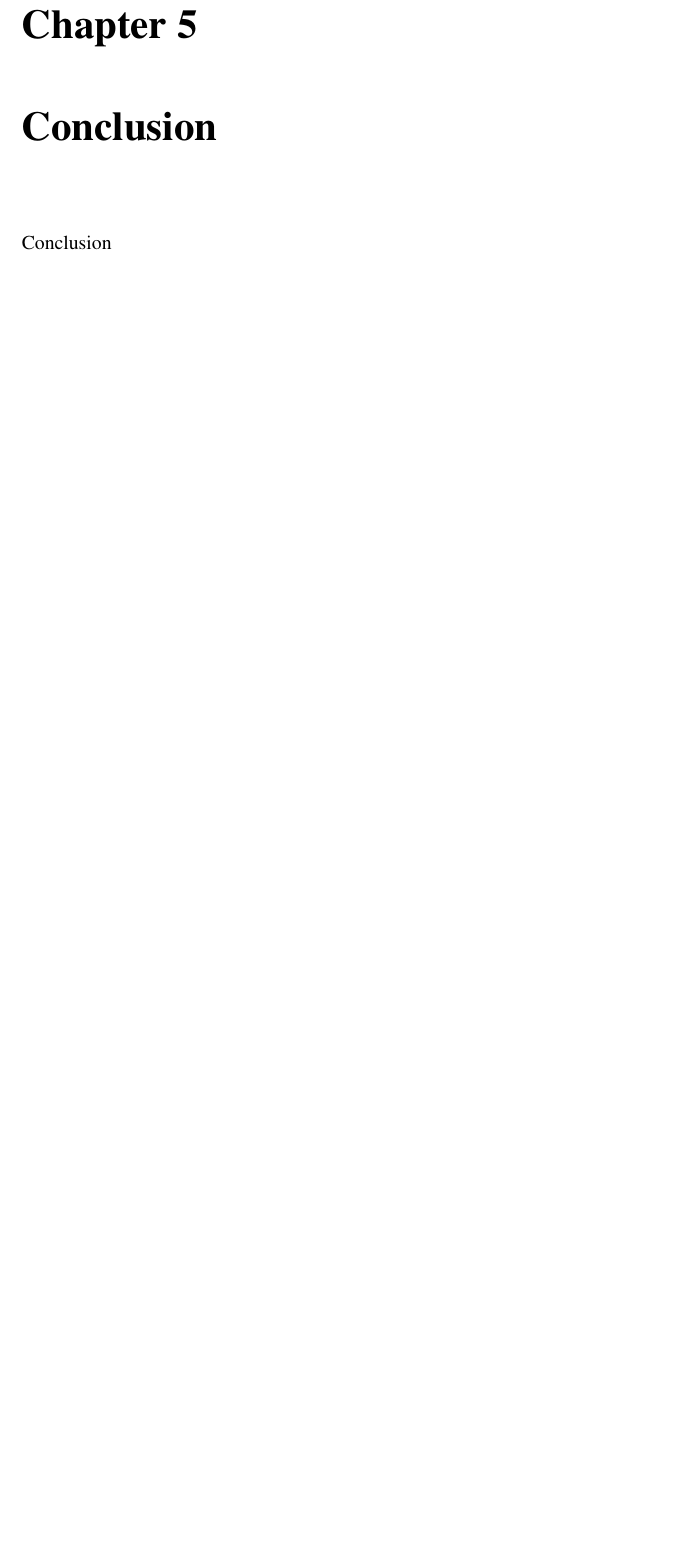
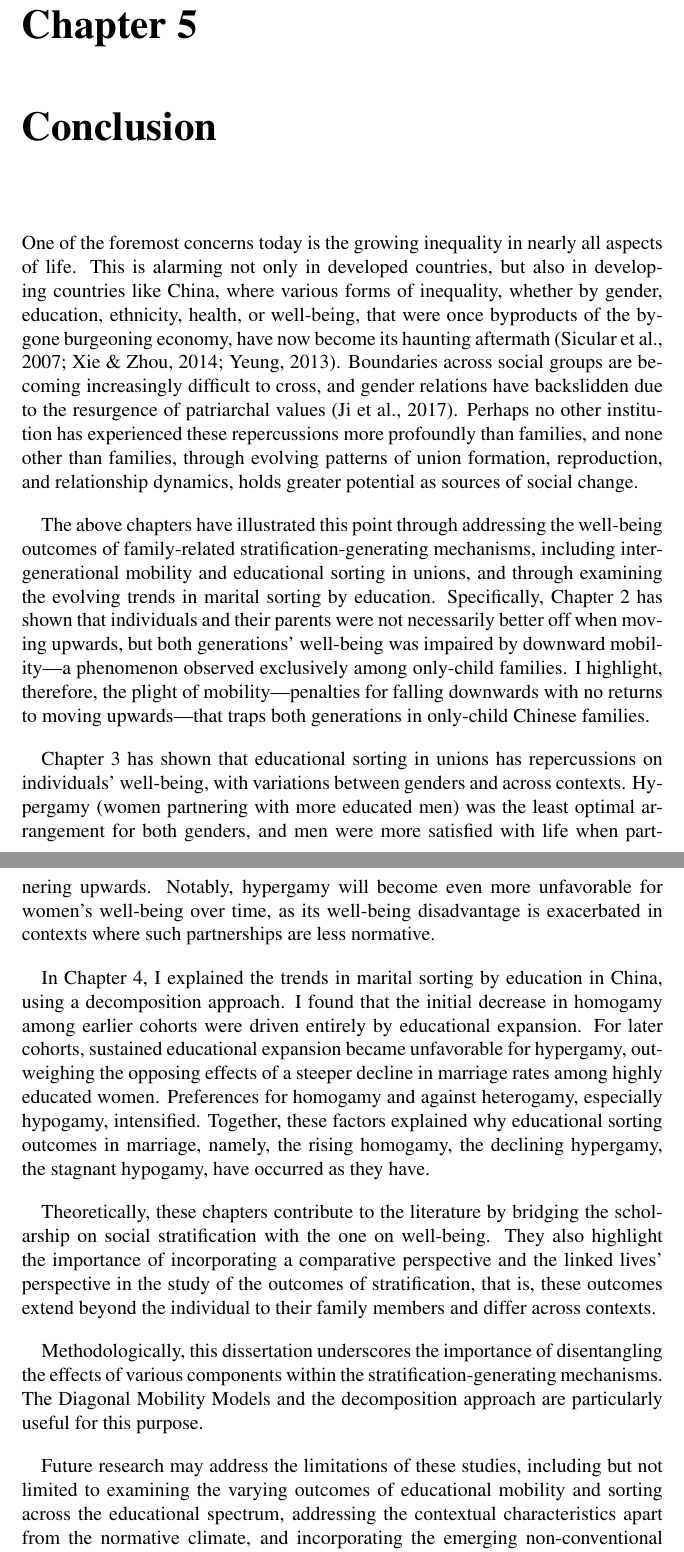
Before and after one commit to yanwenwang24/Dissertation, a LaTeX thesis (main.tex, which reads chapters/chapter5/chapter5.tex): part of page 95 of 119 before the commit and two parts of pages 95 and 96 of 120 after it, the two joined at a grey line, cut so that both start at the same text, the shorter picture padded with empty space. Compiled offline with pdfLaTeX.

Commit message:
Add chapter 5 conclusion

```diff
--- a/chapters/chapter5/chapter5.tex
+++ b/chapters/chapter5/chapter5.tex
@@ -1,5 +1,16 @@
 \chapter{Conclusion}
 \label{chap:conclusion}
 
-% Conclusion
-Conclusion
+One of the foremost concerns today is the growing inequality in nearly all aspects of life. This is alarming not only in developed countries, but also in developing countries like China, where various forms of inequality, whether by gender, education, ethnicity, health, or well-being, that were once byproducts of the bygone burgeoning economy, have now become its haunting aftermath \parencite{sicularUrbanRuralIncomeGap2007,xieIncomeInequalityTodays2014,yeungHigherEducationExpansion2013}. Boundaries across social groups are becoming increasingly difficult to cross, and gender relations have backslidden due to the resurgence of patriarchal values \parencite{jiUnequalCareUnequal2017}. Perhaps no other institution has experienced these repercussions more profoundly than families, and none other than families, through evolving patterns of union formation, reproduction, and relationship dynamics, holds greater potential as sources of social change.
+
+The above chapters have illustrated this point through addressing the well-being outcomes of family-related stratification-generating mechanisms, including intergenerational mobility and educational sorting in unions, and through examining the evolving trends in marital sorting by education. Specifically, Chapter~\ref{chap:edu-mobility-swb} has shown that individuals and their parents were not necessarily better off when moving upwards, but both generations' well-being was impaired by downward mobility—a phenomenon observed exclusively among only-child families. I highlight, therefore, the plight of mobility—penalties for falling downwards with no returns to moving upwards—that traps both generations in only-child Chinese families.
+
+Chapter~\ref{chap:edu-sorting-swb} has shown that educational sorting in unions has repercussions on individuals' well-being, with variations between genders and across contexts. Hypergamy (women partnering with more educated men) was the least optimal arrangement for both genders, and men were more satisfied with life when partnering upwards. Notably, hypergamy will become even more unfavorable for women's well-being over time, as its well-being disadvantage is exacerbated in contexts where such partnerships are less normative.
+
+In Chapter~\ref{chap:explain-edu-sorting}, I explained the trends in marital sorting by education in China, using a decomposition approach. I found that the initial decrease in homogamy among earlier cohorts were driven entirely by educational expansion. For later cohorts, sustained educational expansion became unfavorable for hypergamy, outweighing the opposing effects of a steeper decline in marriage rates among highly educated women. Preferences for homogamy and against heterogamy, especially hypogamy, intensified. Together, these factors explained why educational sorting outcomes in marriage, namely, the rising homogamy, the declining hypergamy, the stagnant hypogamy, have occurred as they have.
+
+Theoretically, these chapters contribute to the literature by bridging the scholarship on social stratification with the one on well-being. They also highlight the importance of incorporating a comparative perspective and the linked lives' perspective in the study of the outcomes of stratification, that is, these outcomes extend beyond the individual to their family members and differ across contexts.
+
+Methodologically, this dissertation underscores the importance of disentangling the effects of various components within the stratification-generating mechanisms. The Diagonal Mobility Models and the decomposition approach are particularly useful for this purpose.
+
+Future research may address the limitations of these studies, including but not limited to examining the varying outcomes of educational mobility and sorting across the educational spectrum, addressing the contextual characteristics apart from the normative climate, and incorporating the emerging non-conventional families.
```
